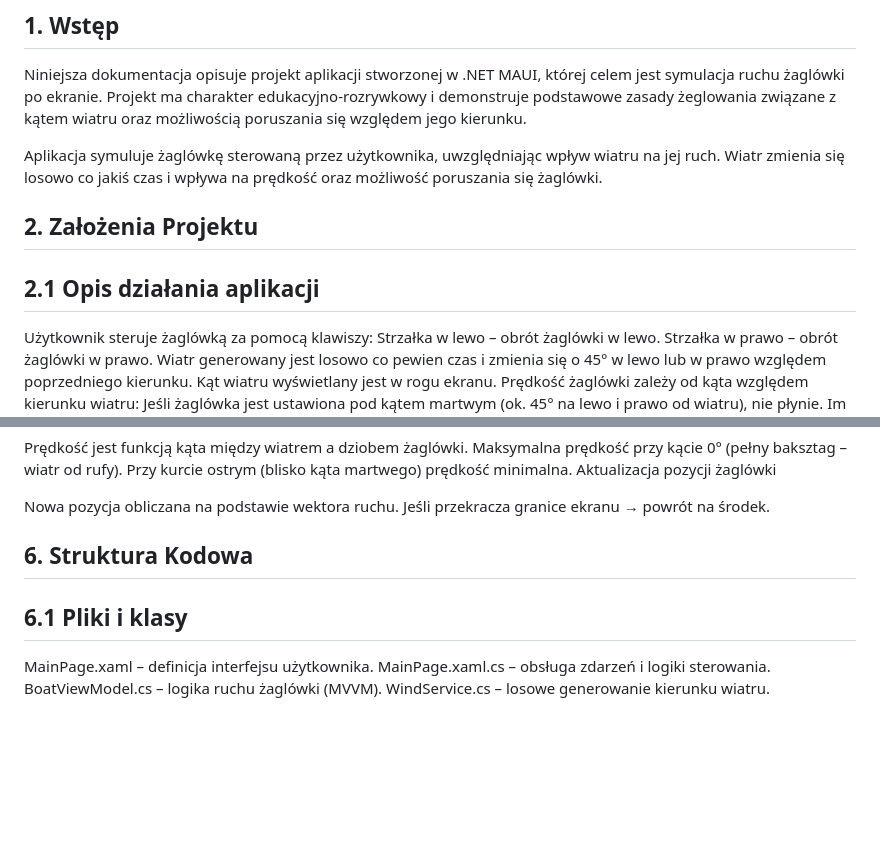
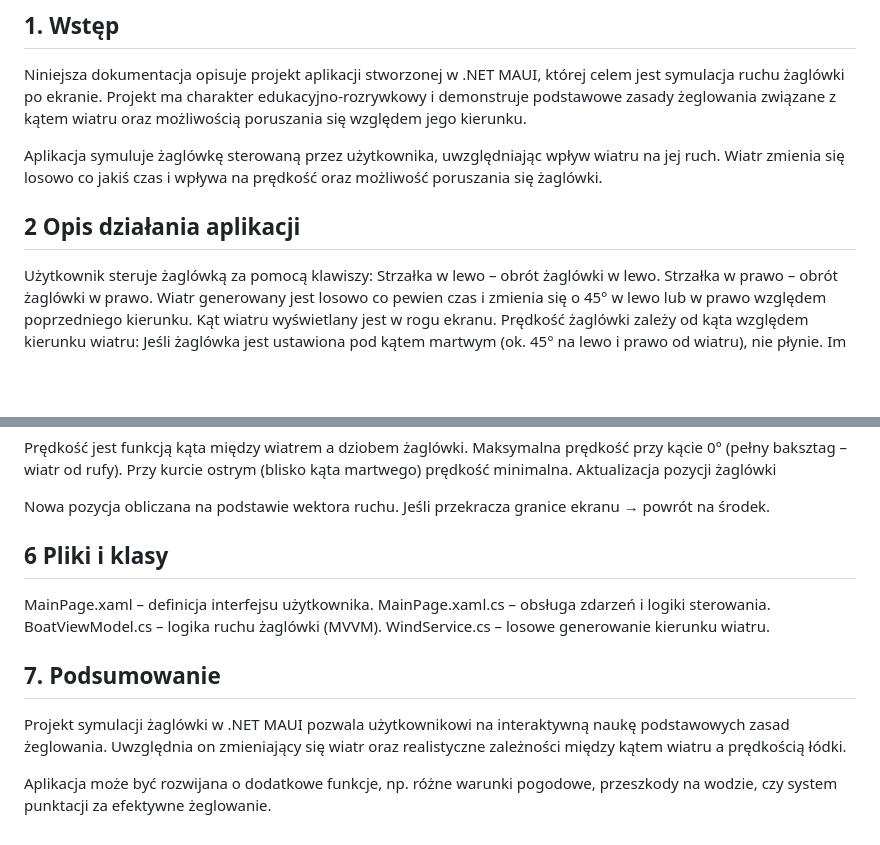
Before and after one commit to marcin-filipiak/test_wspolpracy, a Markdown page: MikolajZemanek/łódka.md, 2 parts joined by grey strips. GitHub-like rendering; blank space fills up the shorter version.

```diff
--- a/MikolajZemanek/łódka.md
+++ b/MikolajZemanek/łódka.md
@@ -3,8 +3,8 @@ Niniejsza dokumentacja opisuje projekt aplikacji stworzonej w .NET MAUI, której
 
 Aplikacja symuluje żaglówkę sterowaną przez użytkownika, uwzględniając wpływ wiatru na jej ruch. Wiatr zmienia się losowo co jakiś czas i wpływa na prędkość oraz możliwość poruszania się żaglówki.
 
-## 2. Założenia Projektu
-## 2.1 Opis działania aplikacji
+
+## 2 Opis działania aplikacji
 Użytkownik steruje żaglówką za pomocą klawiszy:
 Strzałka w lewo – obrót żaglówki w lewo.
 Strzałka w prawo – obrót żaglówki w prawo.
@@ -49,9 +49,14 @@ Aktualizacja pozycji żaglówki
 
 Nowa pozycja obliczana na podstawie wektora ruchu.
 Jeśli przekracza granice ekranu → powrót na środek.
-## 6. Struktura Kodowa
-## 6.1 Pliki i klasy
+
+## 6 Pliki i klasy
 MainPage.xaml – definicja interfejsu użytkownika.
 MainPage.xaml.cs – obsługa zdarzeń i logiki sterowania.
 BoatViewModel.cs – logika ruchu żaglówki (MVVM).
 WindService.cs – losowe generowanie kierunku wiatru.
+
+## 7. Podsumowanie
+Projekt symulacji żaglówki w .NET MAUI pozwala użytkownikowi na interaktywną naukę podstawowych zasad żeglowania. Uwzględnia on zmieniający się wiatr oraz realistyczne zależności między kątem wiatru a prędkością łódki.
+
+Aplikacja może być rozwijana o dodatkowe funkcje, np. różne warunki pogodowe, przeszkody na wodzie, czy system punktacji za efektywne żeglowanie.
```
